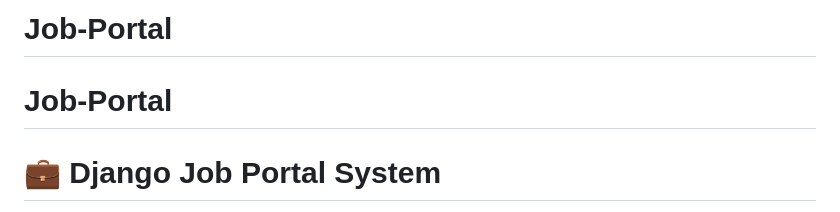
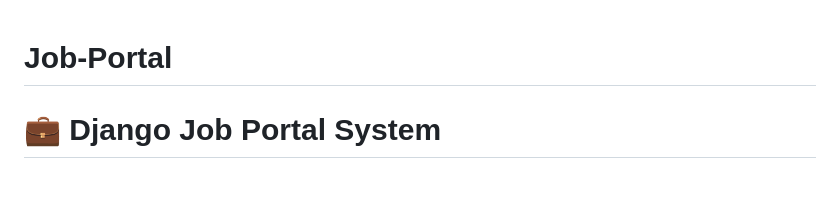
Before and after one commit to oren-dx/Job-Portal, a Markdown page: README.md, the part around the change. Rendered like a GitHub page; blank space fills up the shorter version.

Commit message:
Remove duplicate project title from README

```diff
--- a/README.md
+++ b/README.md
@@ -1,4 +1,3 @@
-# Job-Portal
 # Job-Portal
 # 💼 Django Job Portal System
 
```
